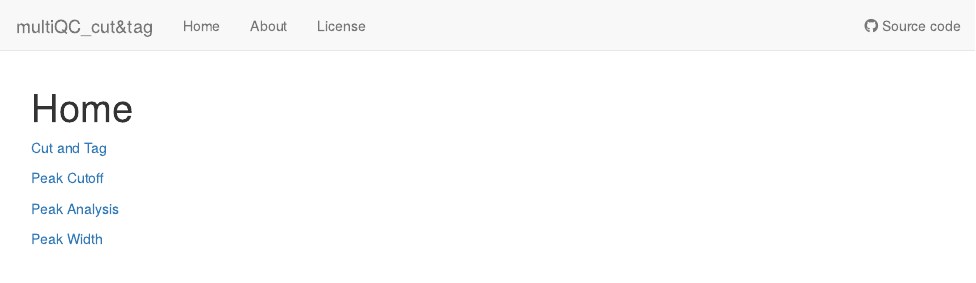
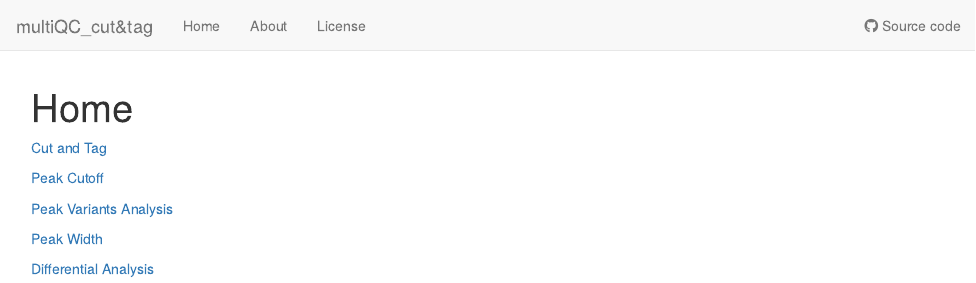
Before and after one commit to infurnoheat/WardLab, an R Markdown document (analysis/index.Rmd): the page in a window 1100 px wide, from its top. Rendered offline with R 4.5, knitr and Pandoc, with nearby package versions; drawn as R Markdown's standard HTML page in place of the format the file asks for.

Commit message:
wflow_publish("analysis/index.Rmd")

```diff
--- a/analysis/index.Rmd
+++ b/analysis/index.Rmd
@@ -12,6 +12,8 @@ editor_options:
 
 [Peak Cutoff](https://infurnoheat.github.io/WardLab/docs/peak_cutoff.html)
 
-[Peak Analysis](https://infurnoheat.github.io/WardLab/docs/peak_analysis.html)
+[Peak Variants Analysis](https://infurnoheat.github.io/WardLab/docs/peak_analysis.html)
 
 [Peak Width](https://infurnoheat.github.io/WardLab/docs/peak_width.html)
+
+[Differential Analysis](https://infurnoheat.github.io/WardLab/docs/final_analysis.html)
```
